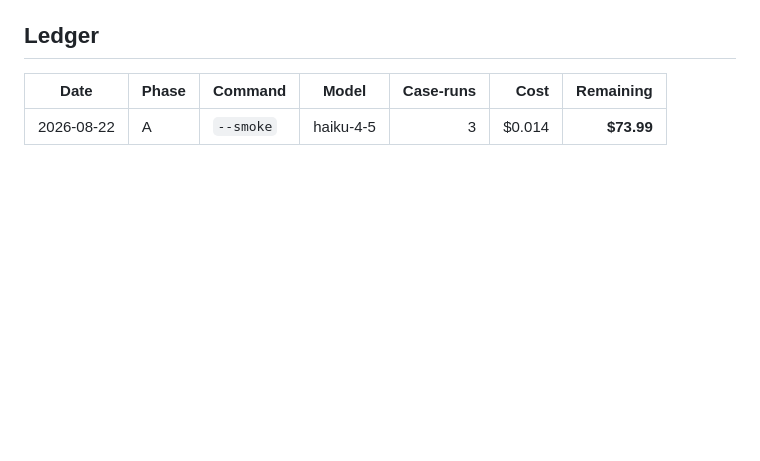
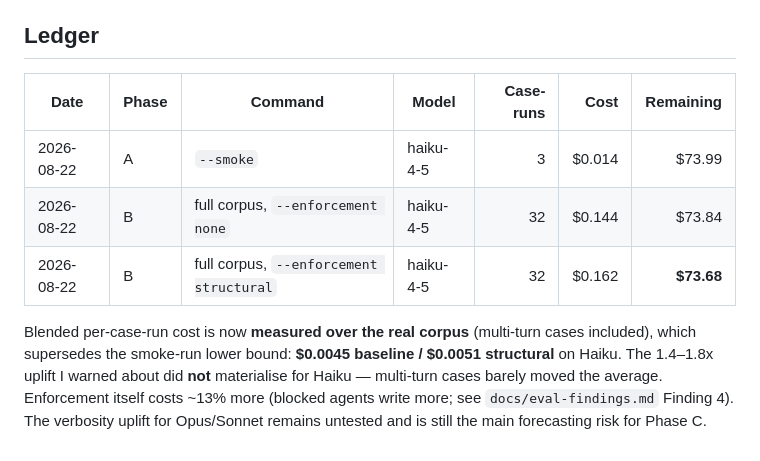
Before and after one commit to csdeepak/razorpay_buildathon, a Markdown page: docs/eval-budget.md, the part around the change. Drawn GitHub-style; blank space fills up the shorter version.

```diff
--- a/docs/eval-budget.md
+++ b/docs/eval-budget.md
@@ -95,4 +95,14 @@ early.
 
 | Date | Phase | Command | Model | Case-runs | Cost | Remaining |
 |---|---|---|---|---:|---:|---:|
-| 2026-08-22 | A | `--smoke` | haiku-4-5 | 3 | $0.014 | **$73.99** |
+| 2026-08-22 | A | `--smoke` | haiku-4-5 | 3 | $0.014 | $73.99 |
+| 2026-08-22 | B | full corpus, `--enforcement none` | haiku-4-5 | 32 | $0.144 | $73.84 |
+| 2026-08-22 | B | full corpus, `--enforcement structural` | haiku-4-5 | 32 | $0.162 | **$73.68** |
+
+Blended per-case-run cost is now **measured over the real corpus** (multi-turn
+cases included), which supersedes the smoke-run lower bound: **$0.0045
+baseline / $0.0051 structural** on Haiku. The 1.4–1.8x uplift I warned about
+did **not** materialise for Haiku — multi-turn cases barely moved the average.
+Enforcement itself costs ~13% more (blocked agents write more; see
+`docs/eval-findings.md` Finding 4). The verbosity uplift for Opus/Sonnet
+remains untested and is still the main forecasting risk for Phase C.
```
Also changed, not shown: docs/eval-findings.md (added, +121 -0 lines).
